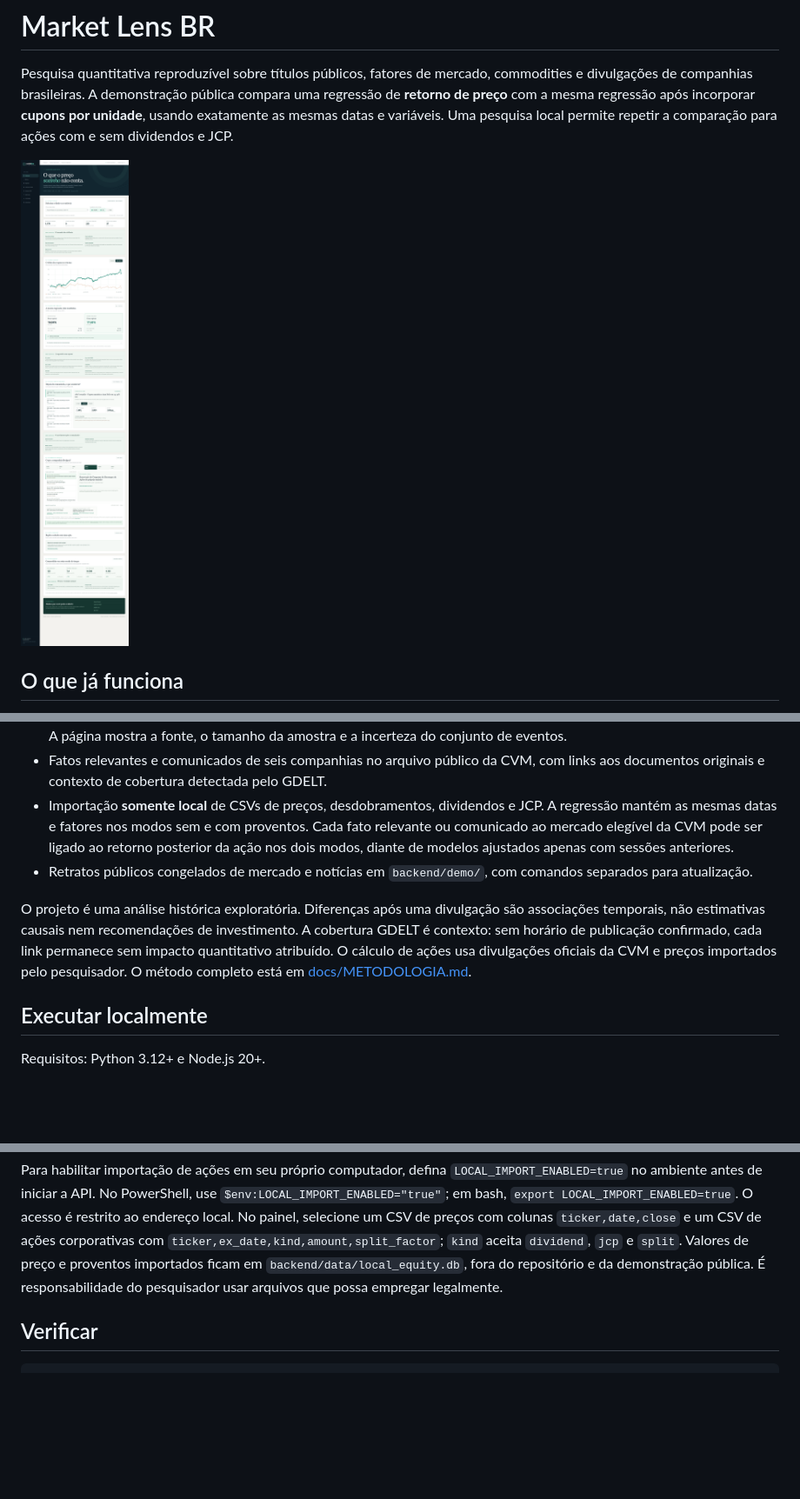
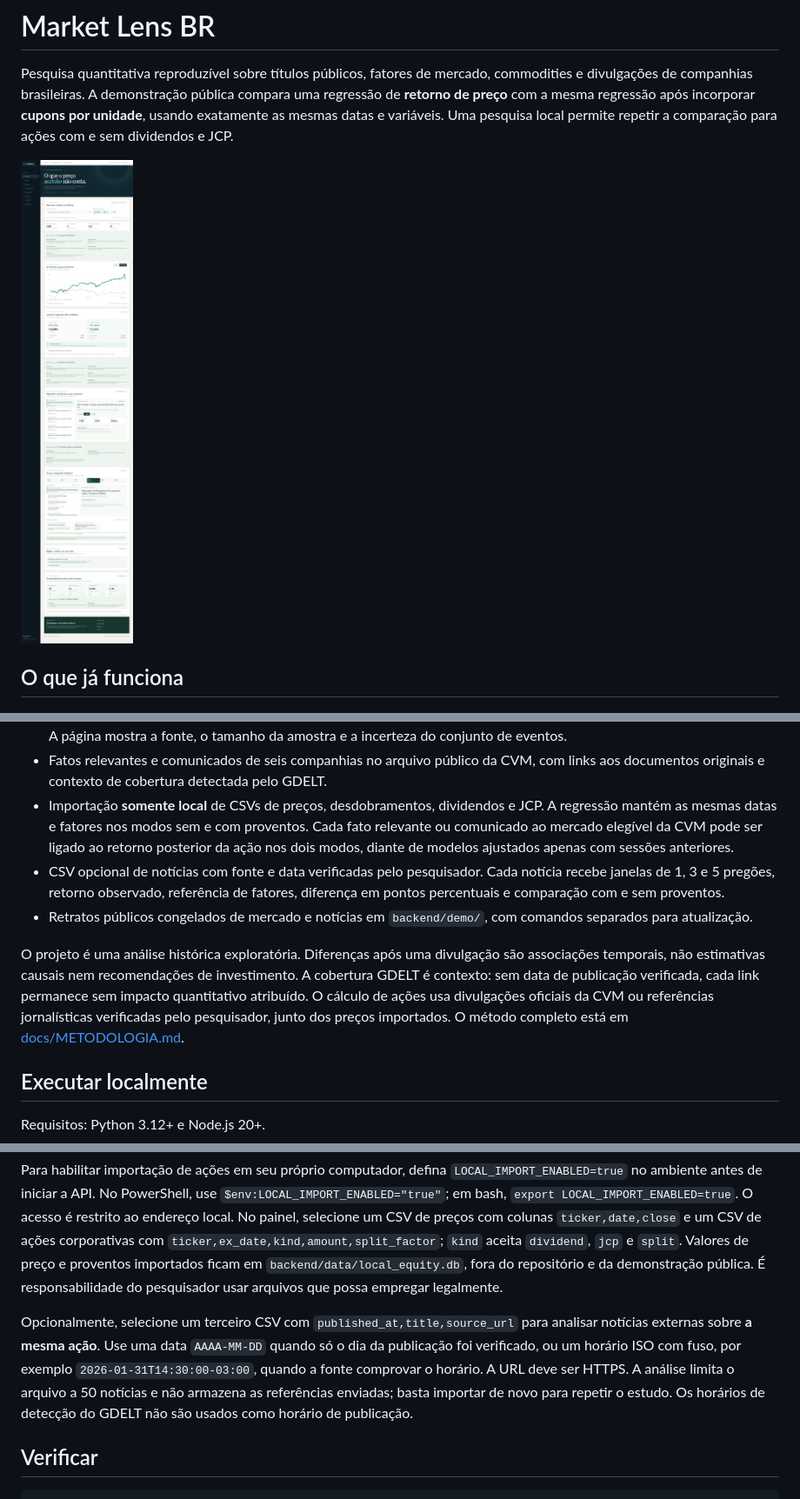
Before and after one commit to MolinaGG/market-lens-br, a Markdown page: README.md, 3 parts joined by grey strips. Shown at 87% size. Drawn GitHub-style; pictures changed too: docs/assets/market-lens-dashboard.png; blank space fills up the shorter version.

````diff
--- a/README.md
+++ b/README.md
@@ -13,9 +13,10 @@ Pesquisa quantitativa reproduzível sobre títulos públicos, fatores de mercado
 - Comunicados oficiais do Copom ligados a janelas posteriores de 1, 3 e 5 pregões, comparados a outro título do Tesouro. A página mostra a fonte, o tamanho da amostra e a incerteza do conjunto de eventos.
 - Fatos relevantes e comunicados de seis companhias no arquivo público da CVM, com links aos documentos originais e contexto de cobertura detectada pelo GDELT.
 - Importação **somente local** de CSVs de preços, desdobramentos, dividendos e JCP. A regressão mantém as mesmas datas e fatores nos modos sem e com proventos. Cada fato relevante ou comunicado ao mercado elegível da CVM pode ser ligado ao retorno posterior da ação nos dois modos, diante de modelos ajustados apenas com sessões anteriores.
+- CSV opcional de notícias com fonte e data verificadas pelo pesquisador. Cada notícia recebe janelas de 1, 3 e 5 pregões, retorno observado, referência de fatores, diferença em pontos percentuais e comparação com e sem proventos.
 - Retratos públicos congelados de mercado e notícias em `backend/demo/`, com comandos separados para atualização.
 
-O projeto é uma análise histórica exploratória. Diferenças após uma divulgação são associações temporais, não estimativas causais nem recomendações de investimento. A cobertura GDELT é contexto: sem horário de publicação confirmado, cada link permanece sem impacto quantitativo atribuído. O cálculo de ações usa divulgações oficiais da CVM e preços importados pelo pesquisador. O método completo está em [docs/METODOLOGIA.md](docs/METODOLOGIA.md).
+O projeto é uma análise histórica exploratória. Diferenças após uma divulgação são associações temporais, não estimativas causais nem recomendações de investimento. A cobertura GDELT é contexto: sem data de publicação verificada, cada link permanece sem impacto quantitativo atribuído. O cálculo de ações usa divulgações oficiais da CVM ou referências jornalísticas verificadas pelo pesquisador, junto dos preços importados. O método completo está em [docs/METODOLOGIA.md](docs/METODOLOGIA.md).
 
 ## Executar localmente
 
@@ -50,6 +51,8 @@ Essa operação consulta Tesouro, BCB, EIA e Banco Mundial, valida os dados e su
 
 Para habilitar importação de ações em seu próprio computador, defina `LOCAL_IMPORT_ENABLED=true` no ambiente antes de iniciar a API. No PowerShell, use `$env:LOCAL_IMPORT_ENABLED="true"`; em bash, `export LOCAL_IMPORT_ENABLED=true`. O acesso é restrito ao endereço local. No painel, selecione um CSV de preços com colunas `ticker,date,close` e um CSV de ações corporativas com `ticker,ex_date,kind,amount,split_factor`; `kind` aceita `dividend`, `jcp` e `split`. Valores de preço e proventos importados ficam em `backend/data/local_equity.db`, fora do repositório e da demonstração pública. É responsabilidade do pesquisador usar arquivos que possa empregar legalmente.
 
+Opcionalmente, selecione um terceiro CSV com `published_at,title,source_url` para analisar notícias externas sobre **a mesma ação**. Use uma data `AAAA-MM-DD` quando só o dia da publicação foi verificado, ou um horário ISO com fuso, por exemplo `2026-01-31T14:30:00-03:00`, quando a fonte comprovar o horário. A URL deve ser HTTPS. A análise limita o arquivo a 50 notícias e não armazena as referências enviadas; basta importar de novo para repetir o estudo. Os horários de detecção do GDELT não são usados como horário de publicação.
+
 ## Verificar
 
 ```bash
````
Also changed, not shown: docs/METODOLOGIA.md (+3 -1 lines), 13 other files.
